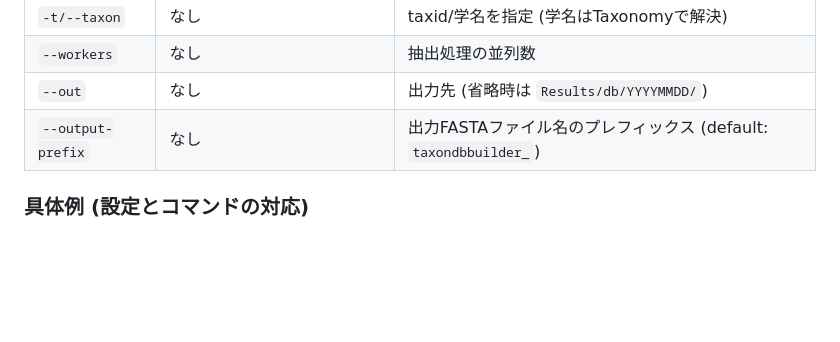
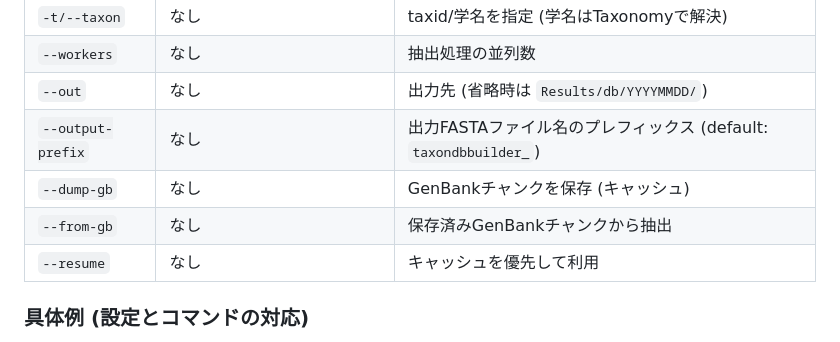
Before and after one commit to NaokiShibata/DLMiFish, a Markdown page: README.md, the part around one of its changes. Rendered like a GitHub page; blank space fills up the shorter version.

```diff
--- a/README.md
+++ b/README.md
@@ -202,6 +224,9 @@ feature_fields = ["gene", "product", "note", "standard_name"]
 | `--workers` | なし | 抽出処理の並列数 |
 | `--out` | なし | 出力先 (省略時は `Results/db/YYYYMMDD/`) |
 | `--output-prefix` | なし | 出力FASTAファイル名のプレフィックス (default: `taxondbbuilder_`) |
+| `--dump-gb` | なし | GenBankチャンクを保存 (キャッシュ) |
+| `--from-gb` | なし | 保存済みGenBankチャンクから抽出 |
+| `--resume` | なし | キャッシュを優先して利用 |
 
 ### 具体例 (設定とコマンドの対応)
 1) `markers_file` に `12s` を定義しておく
```
Also changed, not shown: other parts of README.md (+45 -0 lines).
